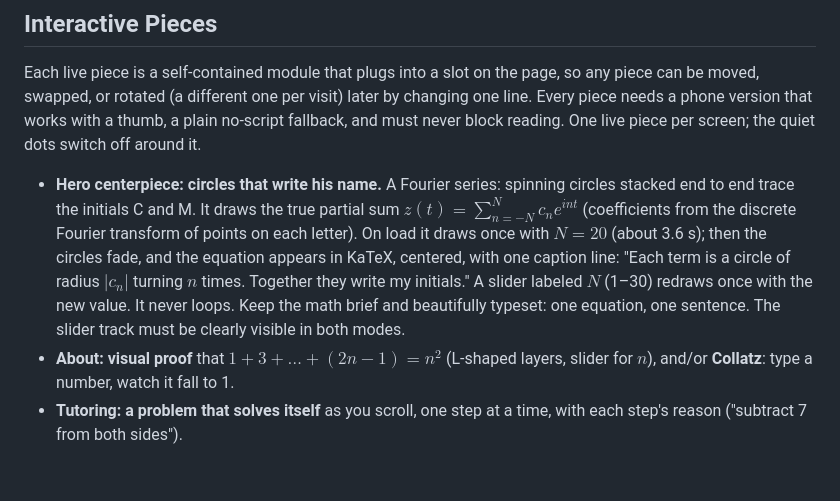
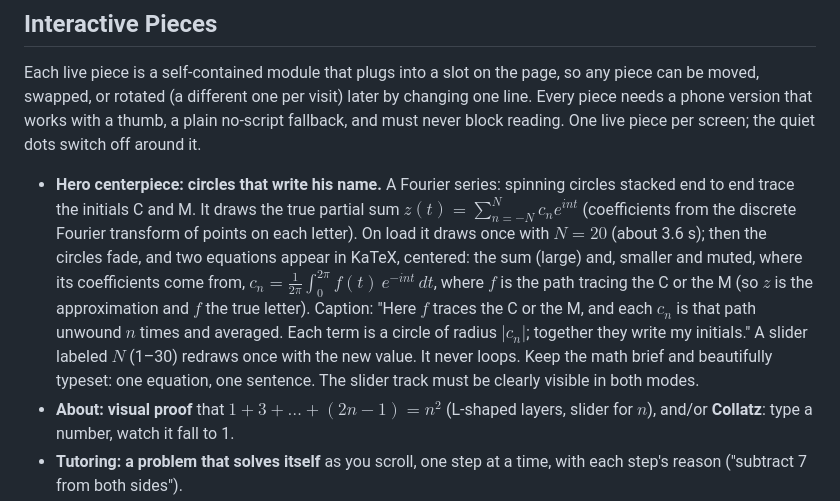
Before and after one commit to carsonmit/carsonmit.github.io, a Markdown page: DESIGN.md, the part around the change. GitHub-like rendering; blank space fills up the shorter version.

Commit message:
Show where the hero's circle sizes come from
- Under the main equation, the hero now shows a small second equation for each circle's size: an average taken along the letter's path.
- The caption gained one clause explaining that equation in plain words.

Co-Authored-By: Claude Opus 5.5 <noreply@anthropic.com>

```diff
--- a/DESIGN.md
+++ b/DESIGN.md
@@ -87,7 +87,7 @@ Person first: the site introduces a person before it offers a service. Each sect
 
 Each live piece is a self-contained module that plugs into a slot on the page, so any piece can be moved, swapped, or rotated (a different one per visit) later by changing one line. Every piece needs a phone version that works with a thumb, a plain no-script fallback, and must never block reading. One live piece per screen; the quiet dots switch off around it.
 
-- **Hero centerpiece: circles that write his name.** A Fourier series: spinning circles stacked end to end trace the initials C and M. It draws the true partial sum $z(t) = \sum_{n=-N}^{N} c_n e^{int}$ (coefficients from the discrete Fourier transform of points on each letter). On load it draws once with $N = 20$ (about 3.6 s); then the circles fade, and the equation appears in KaTeX, centered, with one caption line: "Each term is a circle of radius $\lvert c_n \rvert$ turning $n$ times. Together they write my initials." A slider labeled $N$ (1–30) redraws once with the new value. It never loops. Keep the math brief and beautifully typeset: one equation, one sentence. The slider track must be clearly visible in both modes.
+- **Hero centerpiece: circles that write his name.** A Fourier series: spinning circles stacked end to end trace the initials C and M. It draws the true partial sum $z(t) = \sum_{n=-N}^{N} c_n e^{int}$ (coefficients from the discrete Fourier transform of points on each letter). On load it draws once with $N = 20$ (about 3.6 s); then the circles fade, and two equations appear in KaTeX, centered: the sum (large) and, smaller and muted, where its coefficients come from, $c_n = \frac{1}{2\pi}\int_0^{2\pi} f(t)\, e^{-int}\, dt$, where $f$ is the path tracing the C or the M (so $z$ is the approximation and $f$ the true letter). Caption: "Here $f$ traces the C or the M, and each $c_n$ is that path unwound $n$ times and averaged. Each term is a circle of radius $\lvert c_n\rvert$; together they write my initials." A slider labeled $N$ (1–30) redraws once with the new value. It never loops. Keep the math brief and beautifully typeset: one equation, one sentence. The slider track must be clearly visible in both modes.
 - **About: visual proof** that $1 + 3 + \dots + (2n-1) = n^2$ (L-shaped layers, slider for $n$), and/or **Collatz**: type a number, watch it fall to 1.
 - **Tutoring: a problem that solves itself** as you scroll, one step at a time, with each step's reason ("subtract 7 from both sides").
 - **Projects: a neuron diagram** (tap neurons to fire, linking to the NeuronDiagrams editor) and **a Star Battle puzzle** (linking to StarBattleSolver).
```
